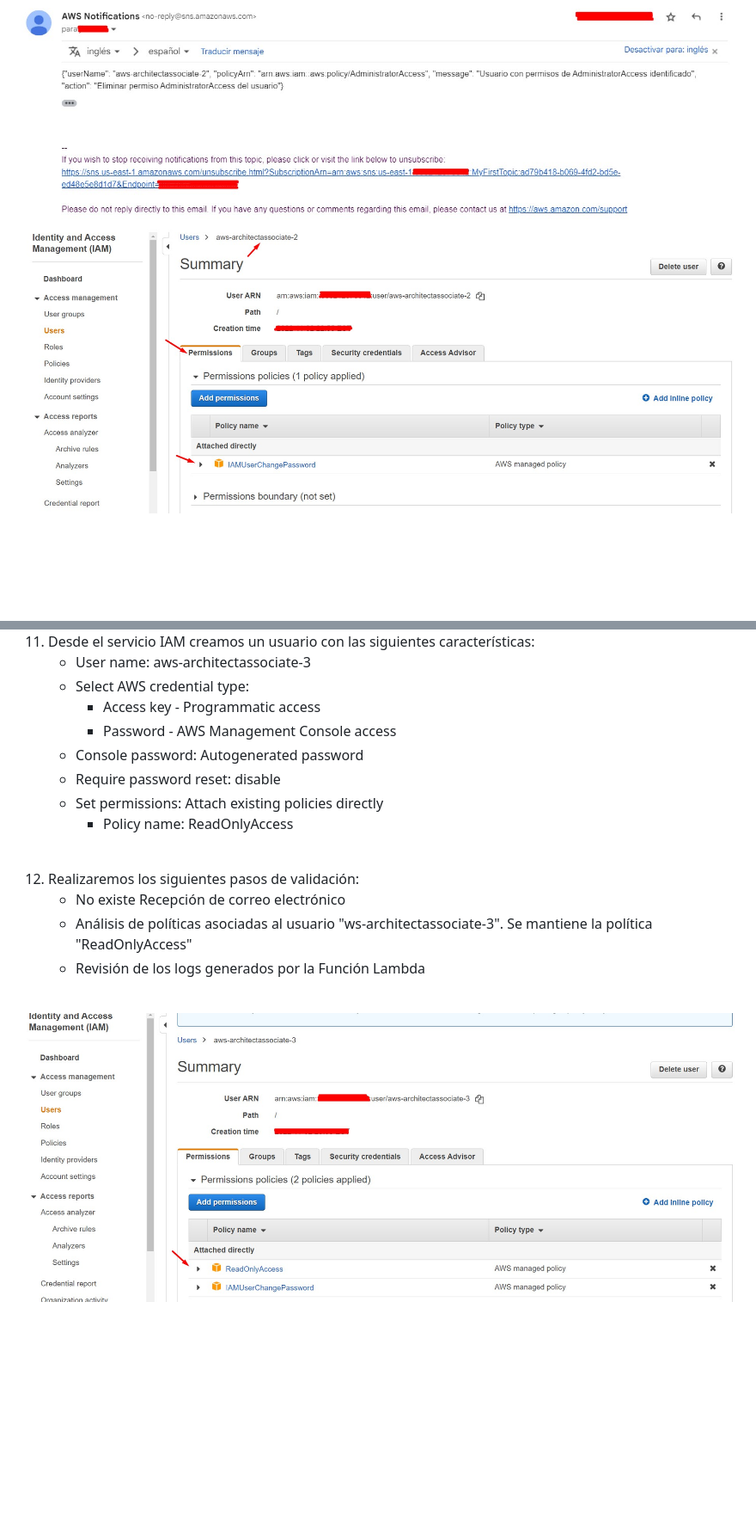
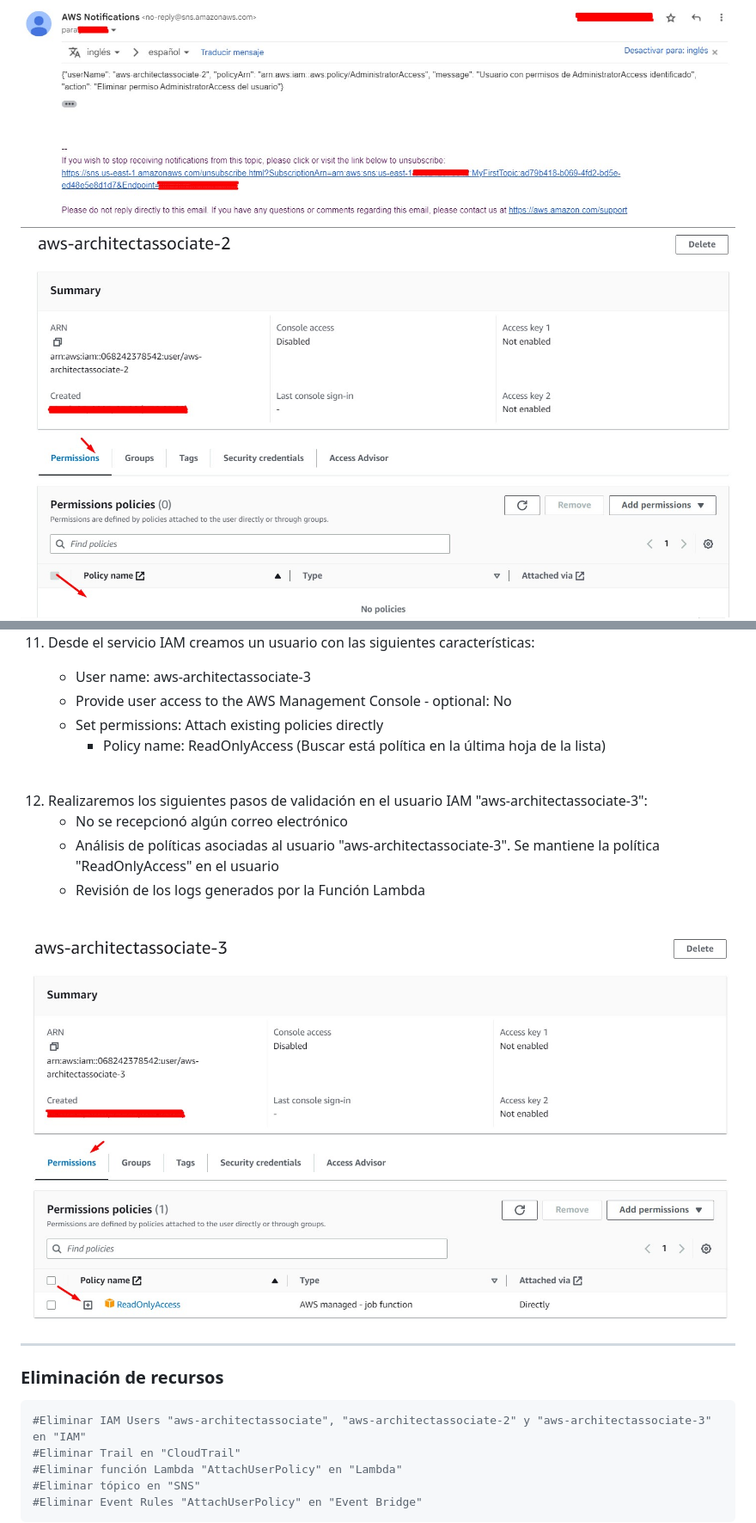
Before and after one commit to jbarreto7991/aws-solutionsarchitectassociate, a Markdown page: Lab-50/README-Lab50.md, 2 parts joined by grey strips. Shown: that part at 86% size. GitHub-like rendering; pictures changed too: Lab-50/images/Lab50_13.jpg, Lab-50/images/Lab50_15.jpg; blank space fills up the shorter version.

````diff
--- a/Lab-50/README-Lab50.md
+++ b/Lab-50/README-Lab50.md
@@ -248,21 +246,19 @@ def publish_message(message):
 <br>
 
 11. Desde el servicio IAM creamos un usuario con las siguientes características:
+
     - User name: aws-architectassociate-3
-    - Select AWS credential type:
-        - Access key - Programmatic access
-        - Password - AWS Management Console access
-    - Console password: Autogenerated password
-    - Require password reset: disable
+    - Provide user access to the AWS Management Console - optional: No
     - Set permissions: Attach existing policies directly
-        - Policy name: ReadOnlyAccess
+        - Policy name: ReadOnlyAccess (Buscar está política en la última hoja de la lista)
+
 
 <br>
 
 
-12. Realizaremos los siguientes pasos de validación:
-    - No existe Recepción de correo electrónico
-    - Análisis de políticas asociadas al usuario "ws-architectassociate-3". Se mantiene la política "ReadOnlyAccess"
+12. Realizaremos los siguientes pasos de validación en el usuario IAM "aws-architectassociate-3":
+    - No se recepcionó algún correo electrónico
+    - Análisis de políticas asociadas al usuario "aws-architectassociate-3". Se mantiene la política "ReadOnlyAccess" en el usuario
     - Revisión de los logs generados por la Función Lambda
 
 <br>
@@ -270,3 +266,15 @@ def publish_message(message):
 <img src="images/Lab50_15.jpg">
 
 <br>
+
+---
+
+### Eliminación de recursos
+
+```bash
+#Eliminar IAM Users "aws-architectassociate", "aws-architectassociate-2" y "aws-architectassociate-3" en "IAM"
+#Eliminar Trail en "CloudTrail"
+#Eliminar función Lambda "AttachUserPolicy" en "Lambda"
+#Eliminar tópico en "SNS"
+#Eliminar Event Rules "AttachUserPolicy" en "Event Bridge"
+```
````
Also changed, not shown: other parts of Lab-50/README-Lab50.md (+14 -16 lines), Lab-50/images/Lab50_02.jpg.
